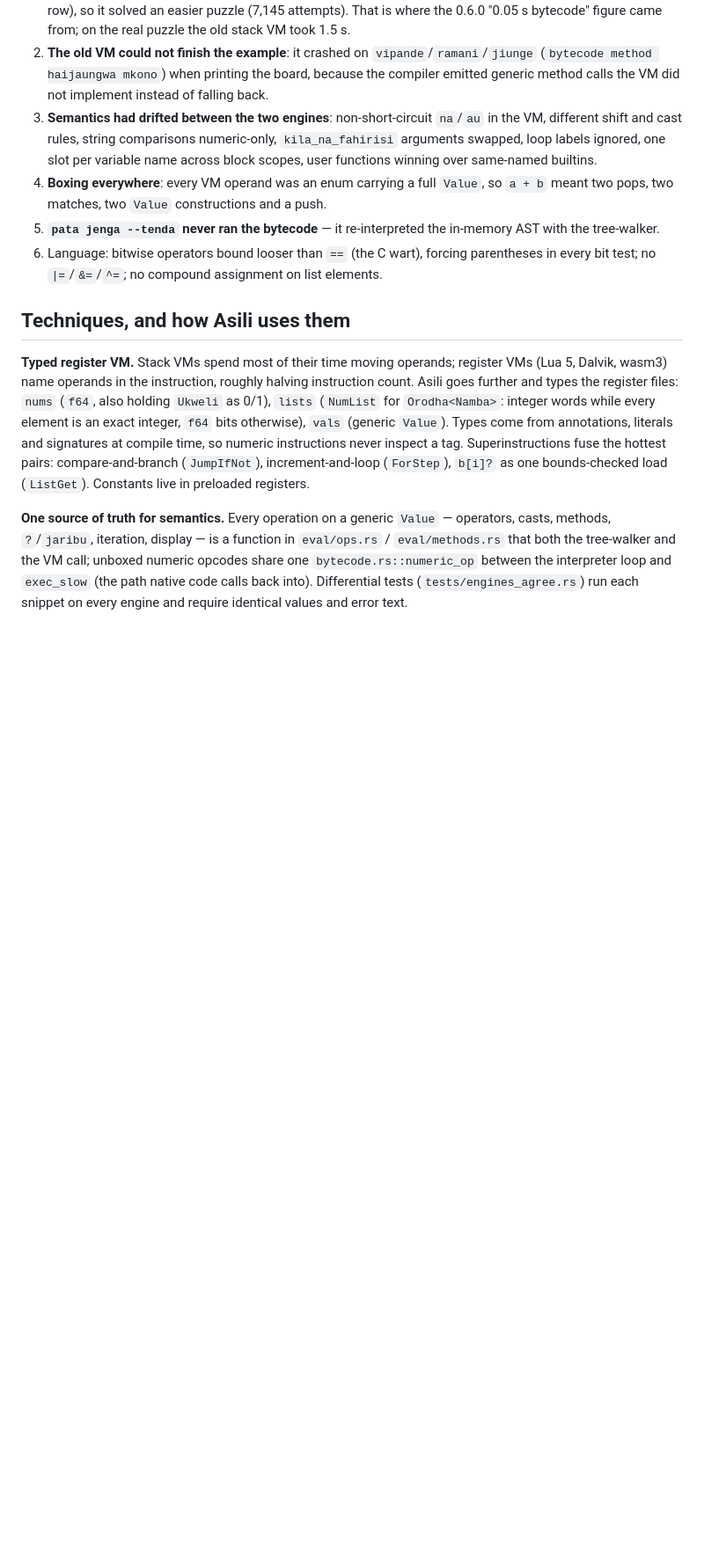
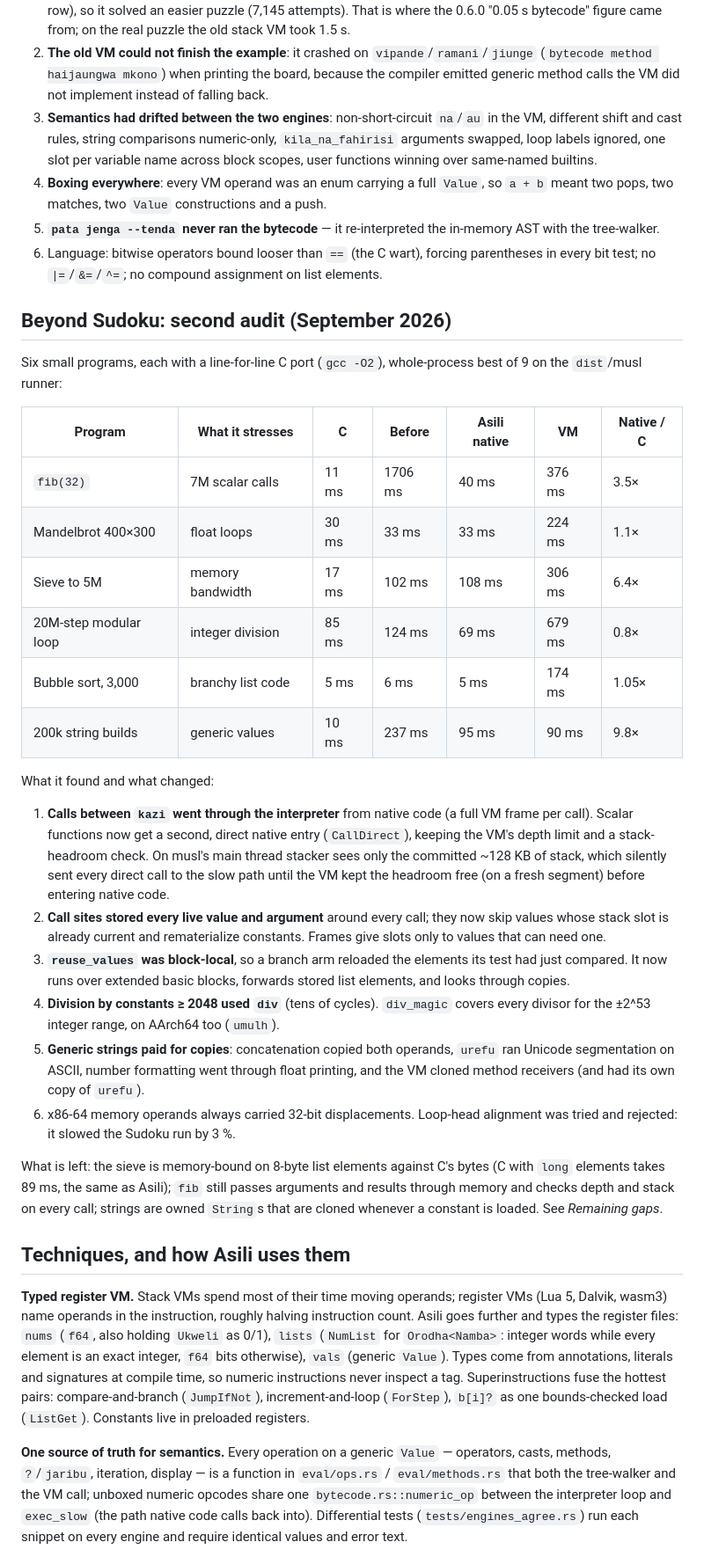
Before and after one commit to victorKariuki/Asili, a Markdown page: docs/design/performance.md, the part around one of its changes. Shown at 88% size. Rendered like a GitHub page; blank space fills up the shorter version.

Commit message:
docs(performance): second audit — six programs against C, what changed, what is left

```diff
--- a/docs/design/performance.md
+++ b/docs/design/performance.md
@@ -56,6 +56,46 @@ resolution).
    tree-walker.
 6. Language: bitwise operators bound looser than `==` (the C wart), forcing parentheses in every
    bit test; no `|=`/`&=`/`^=`; no compound assignment on list elements.
+
+## Beyond Sudoku: second audit (September 2026)
+
+Six small programs, each with a line-for-line C port (`gcc -O2`), whole-process best of 9 on the
+`dist`/musl runner:
+
+| Program | What it stresses | C | Before | Asili native | VM | Native / C |
+|---|---|---|---|---|---|---|
+| `fib(32)` | 7M scalar calls | 11 ms | 1706 ms | 40 ms | 376 ms | 3.5× |
+| Mandelbrot 400×300 | float loops | 30 ms | 33 ms | 33 ms | 224 ms | 1.1× |
+| Sieve to 5M | memory bandwidth | 17 ms | 102 ms | 108 ms | 306 ms | 6.4× |
+| 20M-step modular loop | integer division | 85 ms | 124 ms | 69 ms | 679 ms | 0.8× |
+| Bubble sort, 3,000 | branchy list code | 5 ms | 6 ms | 5 ms | 174 ms | 1.05× |
+| 200k string builds | generic values | 10 ms | 237 ms | 95 ms | 90 ms | 9.8× |
+
+What it found and what changed:
+
+1. **Calls between `kazi` went through the interpreter** from native code (a full VM frame per
+   call). Scalar functions now get a second, direct native entry (`CallDirect`), keeping the
+   VM's depth limit and a stack-headroom check. On musl's main thread stacker sees only the
+   committed ~128 KB of stack, which silently sent every direct call to the slow path until the
+   VM kept the headroom free (on a fresh segment) before entering native code.
+2. **Call sites stored every live value and argument** around every call; they now skip
+   values whose stack slot is already current and rematerialize constants. Frames give slots
+   only to values that can need one.
+3. **`reuse_values` was block-local**, so a branch arm reloaded the elements its test had just
+   compared. It now runs over extended basic blocks, forwards stored list elements, and looks
+   through copies.
+4. **Division by constants ≥ 2048 used `div`** (tens of cycles). `div_magic` covers every
+   divisor for the ±2^53 integer range, on AArch64 too (`umulh`).
+5. **Generic strings paid for copies**: concatenation copied both operands, `urefu` ran Unicode
+   segmentation on ASCII, number formatting went through float printing, and the VM cloned
+   method receivers (and had its own copy of `urefu`).
+6. x86-64 memory operands always carried 32-bit displacements. Loop-head alignment was tried
+   and rejected: it slowed the Sudoku run by 3 %.
+
+What is left: the sieve is memory-bound on 8-byte list elements against C's bytes (C with
+`long` elements takes 89 ms, the same as Asili); `fib` still passes arguments and results
+through memory and checks depth and stack on every call; strings are owned `String`s that are
+cloned whenever a constant is loaded. See *Remaining gaps*.
 
 ## Techniques, and how Asili uses them
 
```
Also changed, not shown: other parts of docs/design/performance.md (+9 -3 lines).
